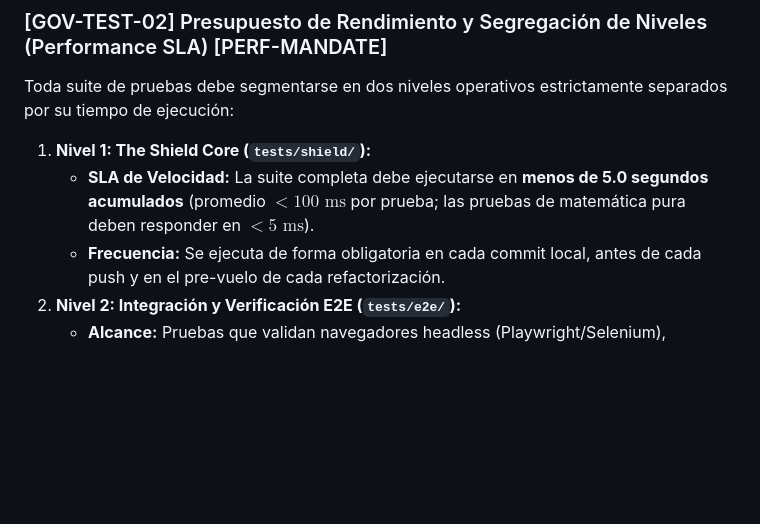
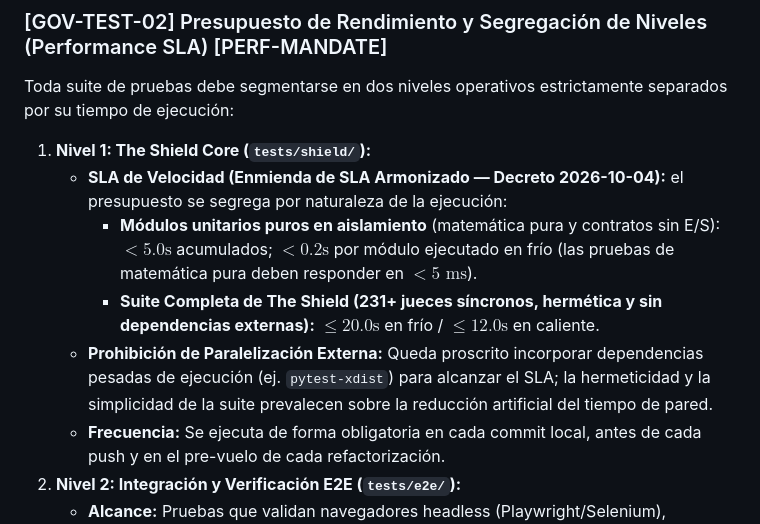
Before and after one commit to AmericoGarciaG/Q-BE_Casino_Deportes, a Markdown page: docs/GOVERNANCE.md, the part around the change. GitHub-like rendering; blank space fills up the shorter version.

Commit message:
chore(governance): enmienda de SLA armonizado de The Shield (<=20.0s frio / <=12.0s caliente)
Decreto Arquitectonico de Resolucion Final - DECISION 3 (2026-10-04).

AGENTS.md (Bucle de Auditoria Reflexiva / Definition of Done): el SLA unico < 5.0 s se sustituye por el presupuesto armonizado: modulos unitarios puros en aislamiento < 5.0 s (< 0.2 s cada uno en frio); Suite Completa de The Shield (231+ jueces sincronos, hermetica, sin dependencias externas) <= 20.0 s en frio / <= 12.0 s en caliente.

docs/GOVERNANCE.md [GOV-TEST-02] Nivel 1: segregacion explicita del SLA por naturaleza de la ejecucion y PROHIBICION de incorporar dependencias pesadas (ej. pytest-xdist) para alcanzarlo, preservando la hermeticidad y simplicidad de la suite.

Evidencia: python -m pytest tests/shield/ -q --no-header => 231 passed, EXIT CODE 0 (14.66 s / 18.23 s).

```diff
--- a/docs/GOVERNANCE.md
+++ b/docs/GOVERNANCE.md
@@ -258,7 +258,10 @@ Toda suite de pruebas construida bajo el Kybern Framework debe regirse obligator
 ### [GOV-TEST-02] Presupuesto de Rendimiento y Segregación de Niveles (Performance SLA) [PERF-MANDATE]
 Toda suite de pruebas debe segmentarse en dos niveles operativos estrictamente separados por su tiempo de ejecución:
 1. **Nivel 1: The Shield Core (`tests/shield/`):**
-   - **SLA de Velocidad:** La suite completa debe ejecutarse en **menos de 5.0 segundos acumulados** (promedio $< 100\text{ ms}$ por prueba; las pruebas de matemática pura deben responder en $< 5\text{ ms}$).
+   - **SLA de Velocidad (Enmienda de SLA Armonizado — Decreto 2026-10-04):** el presupuesto se segrega por naturaleza de la ejecución:
+     * **Módulos unitarios puros en aislamiento** (matemática pura y contratos sin E/S): $< 5.0\text{s}$ acumulados; $< 0.2\text{s}$ por módulo ejecutado en frío (las pruebas de matemática pura deben responder en $< 5\text{ ms}$).
+     * **Suite Completa de The Shield (231+ jueces síncronos, hermética y sin dependencias externas):** $\le 20.0\text{s}$ en frío / $\le 12.0\text{s}$ en caliente.
+   - **Prohibición de Paralelización Externa:** Queda proscrito incorporar dependencias pesadas de ejecución (ej. `pytest-xdist`) para alcanzar el SLA; la hermeticidad y la simplicidad de la suite prevalecen sobre la reducción artificial del tiempo de pared.
    - **Frecuencia:** Se ejecuta de forma obligatoria en cada commit local, antes de cada push y en el pre-vuelo de cada refactorización.
 2. **Nivel 2: Integración y Verificación E2E (`tests/e2e/`):**
    - **Alcance:** Pruebas que validan navegadores headless (Playwright/Selenium), scrapers vivos, servicios externos o compilación pesada de documentos (PDFs).
```
Also changed, not shown: AGENTS.md (+1 -1 lines).
